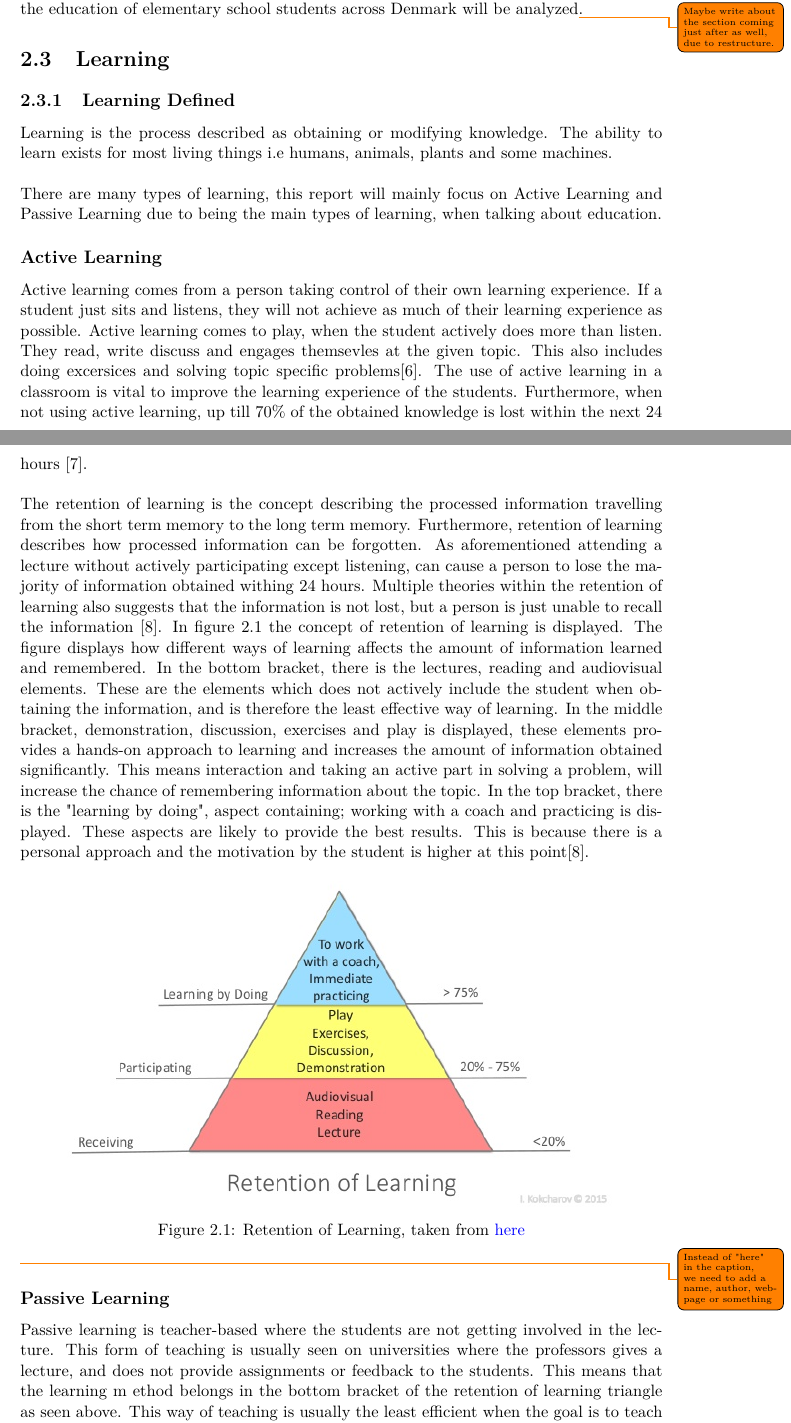
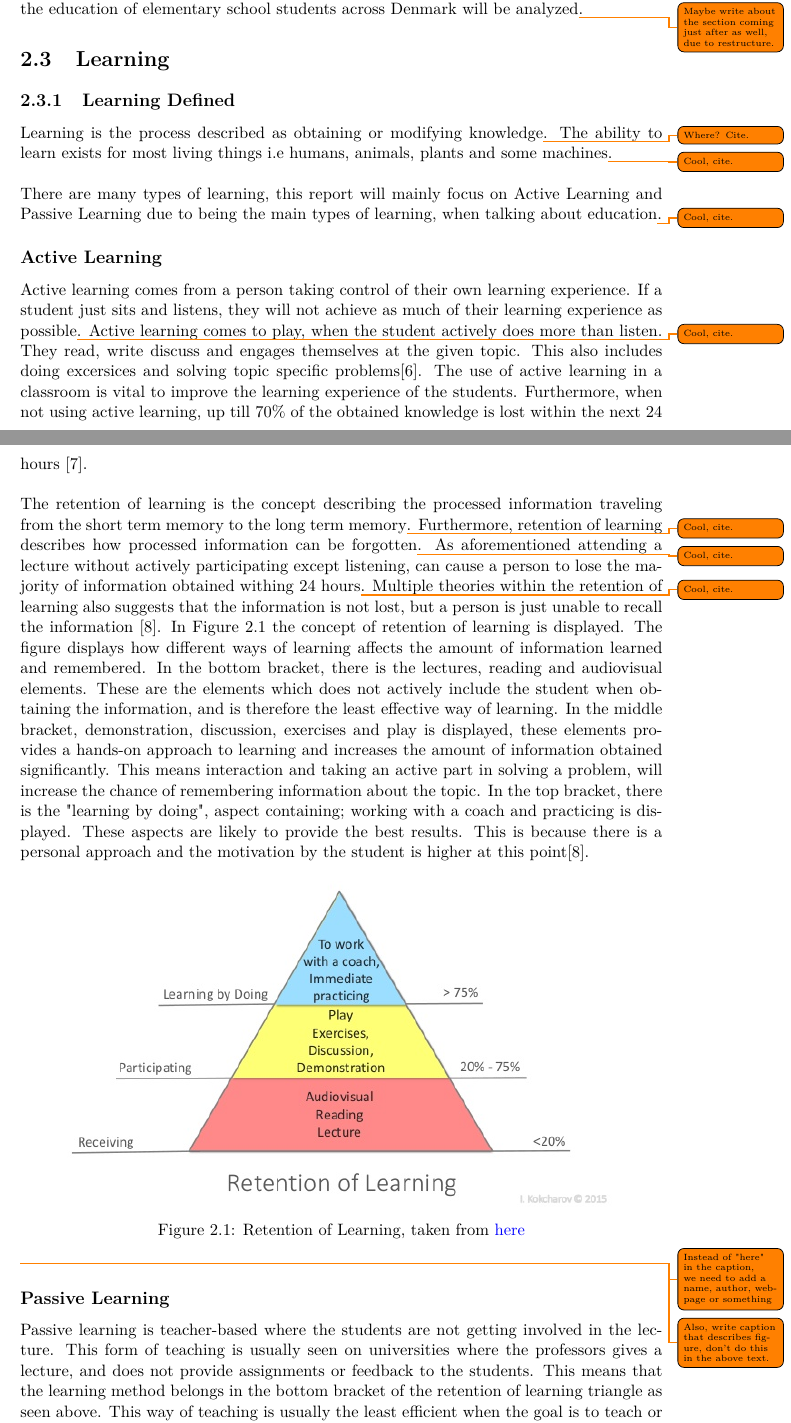
Before and after one commit to totalfreak/medialogyp4, a LaTeX thesis (Main.tex, which reads include/Analyse.tex): two parts of pages 7 and 8 of 26, joined at a grey line, cut so that both start at the same text. Compiled offline with pdfLaTeX.

Commit message:
Added lots of todos, and fixed typos

```diff
--- a/include/Analyse.tex
+++ b/include/Analyse.tex
@@ -60,15 +60,15 @@ In another study, which focused on integration of music in the elementary classr
 Through the initial research, it can be assumed that musical education is important for the development of young students in many facets of life. In order to consider if certain tools can improve the current musical education, an analysis of the study plan applied to the education of elementary school students across Denmark will be analyzed\todo{Maybe write about the section coming just after as well, due to restructure.}.
 \section{Learning}
 \subsection{Learning Defined}\label{sec:learning}
-Learning is the process described as obtaining or modifying knowledge. The ability to learn exists for most living things i.e humans, animals, plants and some machines. \\
+Learning is the process described as obtaining or modifying knowledge\todo{Where? Cite.}. The ability to learn exists for most living things i.e humans, animals, plants and some machines\todo{Cool, cite.}. \\
 \\
-There are many types of learning, this report will mainly focus on Active Learning and Passive Learning due to being the main types of learning, when talking about education.
+There are many types of learning, this report will mainly focus on Active Learning and Passive Learning due to being the main types of learning, when talking about education\todo{Cool, cite.}.
 
 \subsection*{Active Learning}
-Active learning comes from a person taking control of their own learning experience. If a student just sits and listens, they will not achieve as much of their learning experience as possible. Active learning comes to play, when the student actively does more than listen. They read, write discuss and engages themsevles at the given topic. This also includes doing excersices and solving topic specific problems\cite{activelearning}. The use of active learning in a classroom is vital to improve the learning experience of the students. Furthermore, when not using active learning, up till 70\% of the obtained knowledge is lost within the next 24 hours \cite{learning}.\\
+Active learning comes from a person taking control of their own learning experience. If a student just sits and listens, they will not achieve as much of their learning experience as possible\todo{Cool, cite.}. Active learning comes to play, when the student actively does more than listen. They read, write discuss and engages themselves at the given topic. This also includes doing excersices and solving topic specific problems\cite{activelearning}. The use of active learning in a classroom is vital to improve the learning experience of the students. Furthermore, when not using active learning, up till 70\% of the obtained knowledge is lost within the next 24 hours \cite{learning}.\\
 
-The retention of learning is the concept describing the processed information travelling from the short term memory to the long term memory. Furthermore, retention of learning describes how processed information can be forgotten. As aforementioned attending a lecture without actively participating except listening, can cause a person to lose the majority of information obtained withing 24 hours. Multiple theories within the retention of learning also suggests that the information is not lost, but a person is just unable to recall the information \cite{retention}.
-In figure \ref{fig:activelearn} the concept of retention of learning is displayed. The figure displays how different ways of learning affects the amount of information learned and remembered. In the bottom bracket, there is the lectures, reading and audiovisual elements. These are the elements which does not actively include the student when obtaining the information, and is therefore the least effective way of learning. In the middle bracket, demonstration, discussion, exercises and play is displayed, these elements provides a hands-on approach to learning and increases the amount of information obtained significantly. This means interaction and taking an active part in solving a problem, will increase the chance of remembering information about the topic. In the top bracket, there is the "learning by doing", aspect containing; working with a coach and practicing is displayed. These aspects are likely to provide the best results. This is because there is a personal approach and the motivation by the student is higher at this point\cite{retention}.
+The retention of learning is the concept describing the processed information traveling from the short term memory to the long term memory\todo{Cool, cite.}. Furthermore, retention of learning describes how processed information can be forgotten\todo{Cool, cite.}. As aforementioned attending a lecture without actively participating except listening, can cause a person to lose the majority of information obtained withing 24 hours\todo{Cool, cite.}. Multiple theories within the retention of learning also suggests that the information is not lost, but a person is just unable to recall the information \cite{retention}.
+In \autoref{fig:activelearn} the concept of retention of learning is displayed. The figure displays how different ways of learning affects the amount of information learned and remembered. In the bottom bracket, there is the lectures, reading and audiovisual elements. These are the elements which does not actively include the student when obtaining the information, and is therefore the least effective way of learning. In the middle bracket, demonstration, discussion, exercises and play is displayed, these elements provides a hands-on approach to learning and increases the amount of information obtained significantly. This means interaction and taking an active part in solving a problem, will increase the chance of remembering information about the topic. In the top bracket, there is the "learning by doing", aspect containing; working with a coach and practicing is displayed. These aspects are likely to provide the best results. This is because there is a personal approach and the motivation by the student is higher at this point\cite{retention}.
 
 \begin{figure}[H]
 	\centering
@@ -77,8 +77,9 @@ In figure \ref{fig:activelearn} the concept of retention of learning is displaye
 	\label{fig:activelearn}
 \end{figure}
 \todo{Instead of "here" in the caption, we need to add a name, author, webpage or something}
+\todo{Also, write caption that describes figure, don't do this in the above text.}
 
 \subsection*{Passive Learning}
-Passive learning is teacher-based where the students are not getting involved in the lecture. This form of teaching is usually seen on universities where the professors gives a lecture, and does not provide assignments or feedback to the students. This means that the learning m	ethod belongs in the bottom bracket of the retention of learning triangle as seen above. This way of teaching is usually the least efficient when the goal is to teach or alter information\cite{learning}.\\
+Passive learning is teacher-based where the students are not getting involved in the lecture. This form of teaching is usually seen on universities where the professors gives a lecture, and does not provide assignments or feedback to the students. This means that the learning method belongs in the bottom bracket of the retention of learning triangle as seen above. This way of teaching is usually the least efficient when the goal is to teach or alter information\cite{learning}.\\
 \\
 \subsection*{Sub Conclusion}
```
Also changed, not shown: include/Analyse.tex (2 more changed lines).
